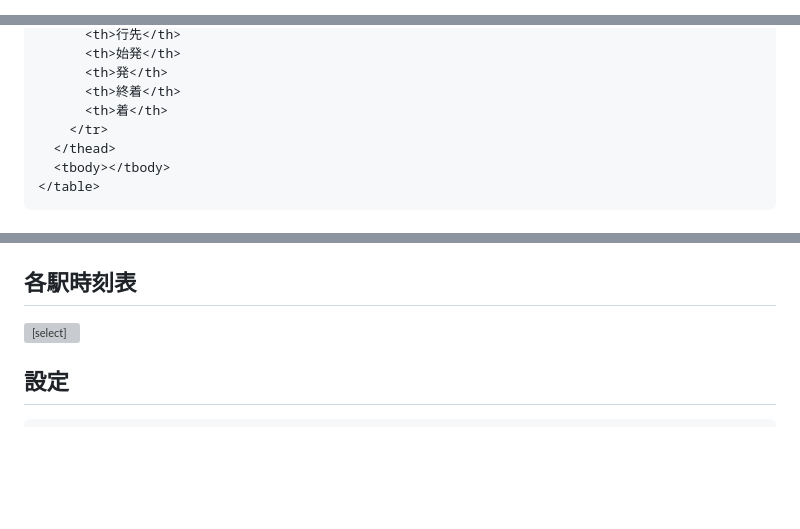
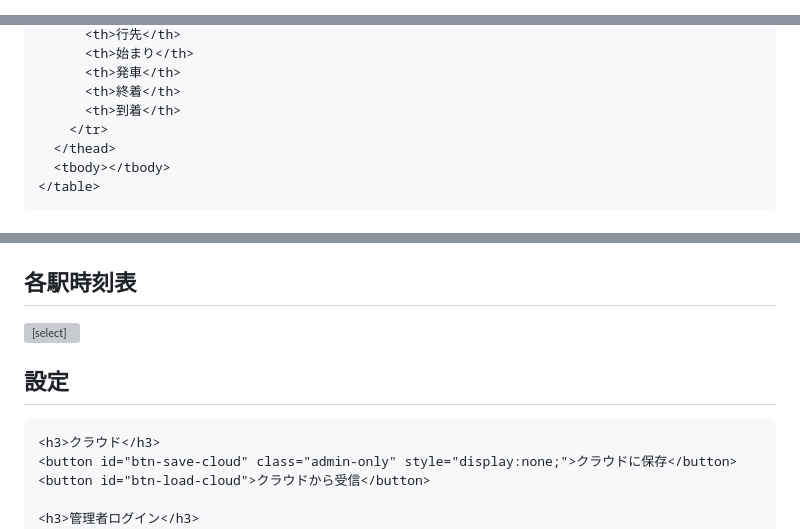
Before and after one commit to nogi2466-tech/tetsudo-site4, a Markdown page: README.md, 3 parts joined by grey strips. Drawn GitHub-style; blank space fills up the shorter version; grey boxes are pictures that could not be loaded.

```diff
--- a/README.md
+++ b/README.md
@@ -7,5 +5,5 @@
   <meta name="viewport" content="width=device-width, initial-scale=1.0">
 
-  <title>京王運行管理システム</title>
+  <title>列車管理システム（縦路線図）</title>
   <link rel="stylesheet" href="style.css">
 
@@ -58,8 +57,8 @@
           <th>行先</th>
-          <th>始発</th>
-          <th>発</th>
+          <th>始まり</th>
+          <th>発車</th>
           <th>終着</th>
-          <th>着</th>
+          <th>到着</th>
         </tr>
       </thead>
       <tbody></tbody>
@@ -100,6 +97,11 @@
   <section id="settings" class="page">
     <h2>設定</h2>
 
+    <h3>クラウド</h3>
+    <button id="btn-save-cloud" class="admin-only" style="display:none;">クラウドに保存</button>
+    <button id="btn-load-cloud">クラウドから受信</button>
+
+    <h3>管理者ログイン</h3>
     <div class="form-row">
       <label>パスワード</label>
       <input id="login-password" type="password">
```
Also changed, not shown: other parts of README.md (+12 -20 lines).
